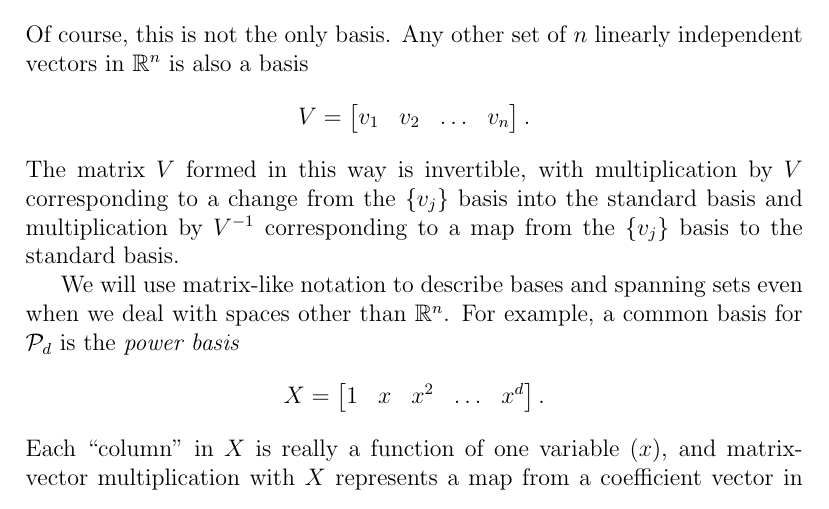
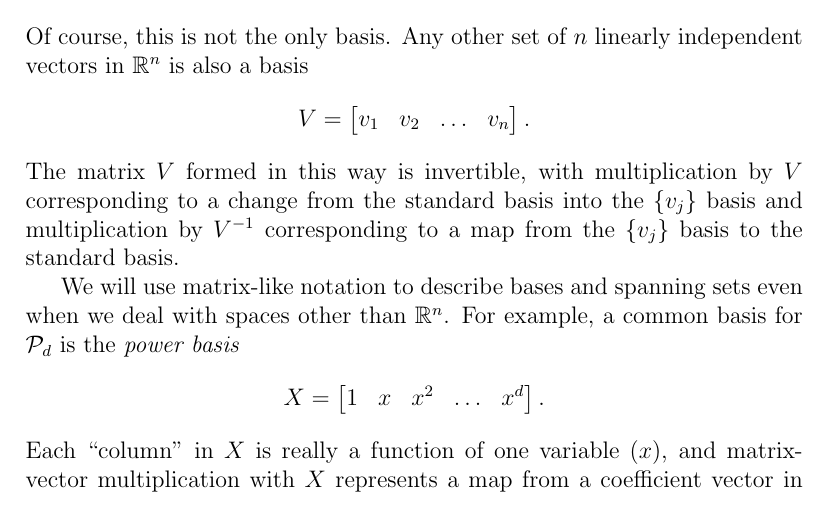
Before and after one commit to dbindel/cs6210-f19, a LaTeX document (lec/notes/2019-09-06.tex): part of page 2 of 12, cut so that both start at the same text. Compiled offline with pdfLaTeX.

Commit message:
Fix typo in 2019-09-06 notes

```diff
--- a/lec/notes/2019-09-06.tex
+++ b/lec/notes/2019-09-06.tex
@@ -82,10 +82,10 @@ independent vectors in $\bbR^n$ is also a basis
 \[
   V = \begin{bmatrix} v_1 & v_2 & \ldots & v_n \end{bmatrix}.
 \]
-The matrix $V$ formed in this way is invertible, with multiplication
-by $V$ corresponding to a change from the $\{v_j\}$ basis into the
-standard basis and multiplication by $V^{-1}$ corresponding to a map
-from the $\{v_j\}$ basis to the standard basis.
+The matrix $V$ formed in this way is invertible, with multiplication by $V$
+corresponding to a change from the standard basis into the $\{v_j\}$ basis and
+multiplication by $V^{-1}$ corresponding to a map from the $\{v_j\}$ basis to
+the standard basis.
 
 We will use matrix-like notation to describe bases and spanning sets
 even when we deal with spaces other than $\bbR^n$.  For example, a
```
